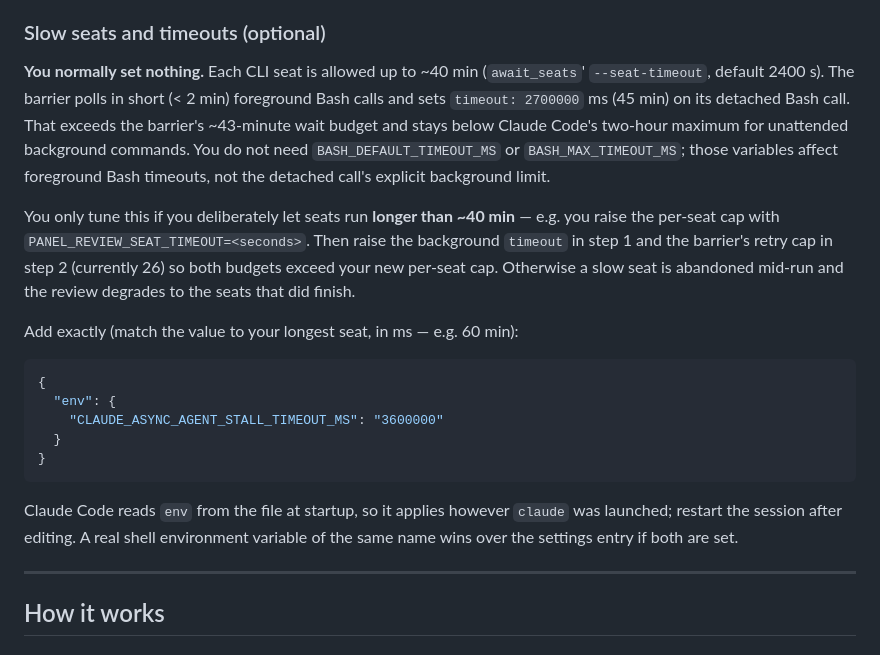
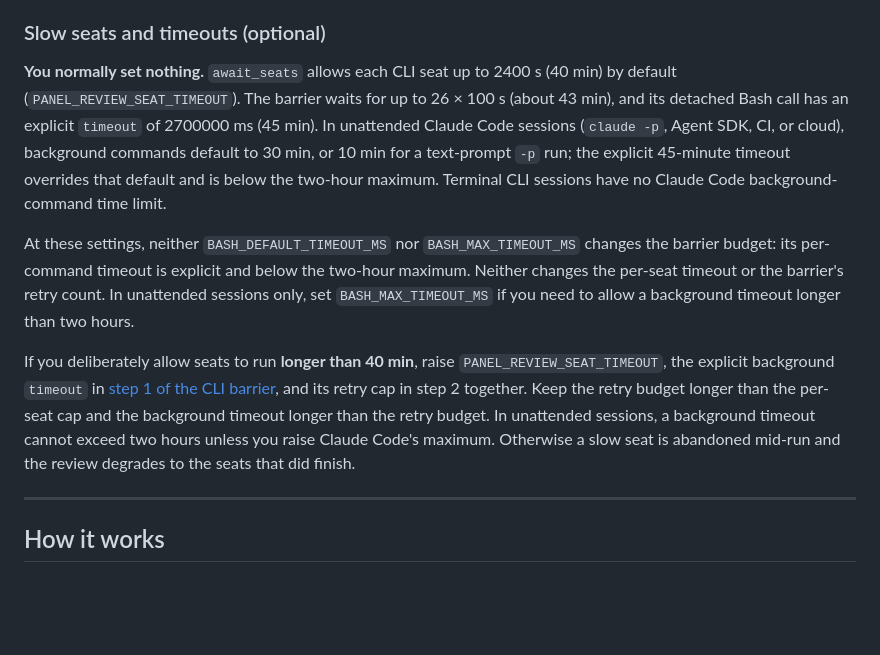
Before and after one commit to kofa73/panel-review, a Markdown page: README.md, the part around the change. Drawn GitHub-style; blank space fills up the shorter version.

Commit message:
Rewrite slow-seat timeout guidance for current limits (issue 43)
Unattended issue run: implemented by luna, reviewed by sol. Status: implemented. Reports: /tmp/panel-issue-run/work/43

````diff
--- a/README.md
+++ b/README.md
@@ -329,31 +329,24 @@ The loop is bounded by a per-issue counter (`--issue-rounds`, default 2) and a g
 
 ### Slow seats and timeouts (optional)
 
-**You normally set nothing.** Each CLI seat is allowed up to ~40 min (`await_seats`'
-`--seat-timeout`, default 2400 s). The barrier polls in short (< 2 min) foreground Bash calls and sets
-`timeout: 2700000` ms (45 min) on its detached Bash call. That exceeds the barrier's ~43-minute wait
-budget and stays below Claude Code's two-hour maximum for unattended background commands. You do not
-need `BASH_DEFAULT_TIMEOUT_MS` or `BASH_MAX_TIMEOUT_MS`; those variables affect foreground Bash
-timeouts, not the detached call's explicit background limit.
+**You normally set nothing.** `await_seats` allows each CLI seat up to 2400 s (40 min) by default
+(`PANEL_REVIEW_SEAT_TIMEOUT`). The barrier waits for up to 26 × 100 s (about 43 min), and its
+detached Bash call has an explicit `timeout` of 2700000 ms (45 min). In unattended Claude Code
+sessions (`claude -p`, Agent SDK, CI, or cloud), background commands default to 30 min, or 10 min
+for a text-prompt `-p` run; the explicit 45-minute timeout overrides that default and is below the
+two-hour maximum. Terminal CLI sessions have no Claude Code background-command time limit.
 
-You only tune this if you deliberately let seats run **longer than ~40 min** — e.g. you raise the
-per-seat cap with `PANEL_REVIEW_SEAT_TIMEOUT=<seconds>`. Then raise the background `timeout` in step
-1 and the barrier's retry cap in step 2 (currently 26) so both budgets exceed your new per-seat cap.
-Otherwise a slow seat is abandoned mid-run and the review degrades to the seats that did finish.
+At these settings, neither `BASH_DEFAULT_TIMEOUT_MS` nor `BASH_MAX_TIMEOUT_MS` changes the barrier
+budget: its per-command timeout is explicit and below the two-hour maximum. Neither changes the
+per-seat timeout or the barrier's retry count. In unattended sessions only, set
+`BASH_MAX_TIMEOUT_MS` if you need to allow a background timeout longer than two hours.
 
-   Add exactly (match the value to your longest seat, in ms — e.g. 60 min):
-
-   ```json
-   {
-     "env": {
-       "CLAUDE_ASYNC_AGENT_STALL_TIMEOUT_MS": "3600000"
-     }
-   }
-   ```
-
-   Claude Code reads `env` from the file at startup, so it applies however `claude` was launched;
-   restart the session after editing. A real shell environment variable of the same name wins over
-   the settings entry if both are set.
+If you deliberately allow seats to run **longer than 40 min**, raise `PANEL_REVIEW_SEAT_TIMEOUT`,
+the explicit background `timeout` in [step 1 of the CLI barrier](agents/panel-review-cli-barrier.md),
+and its retry cap in step 2 together. Keep the retry budget longer than the per-seat cap and the
+background timeout longer than the retry budget. In unattended sessions, a background timeout
+cannot exceed two hours unless you raise Claude Code's maximum. Otherwise a slow seat is abandoned
+mid-run and the review degrades to the seats that did finish.
 
 ---
 
````
Also changed, not shown: issues/43-slow-seat-timeout-guidance-is-wrong.md (+18 -8 lines), issues/README.md (+1 -1 lines).
